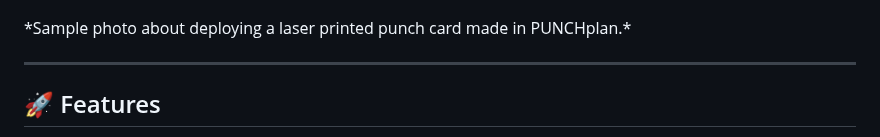
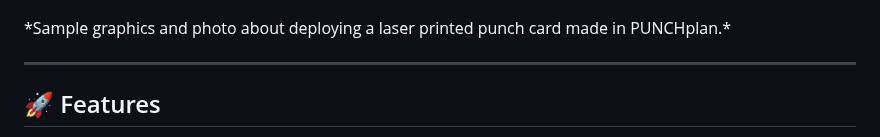
Before and after one commit to BenBalder/EndoDraft, a Markdown page: README.md, the part around the change. Drawn GitHub-style.

```diff
--- a/README.md
+++ b/README.md
@@ -19,7 +19,7 @@ It enables precise design of fenestration locations, visual feedback in 2D/3D, a
   <img src="./media/sample_aaa.png" width="414"/>
   <img src="./media/punchplan_method.jpg" width="387"/>
 </p>
-*Sample photo about deploying a laser printed punch card made in PUNCHplan.*
+*Sample graphics and photo about deploying a laser printed punch card made in PUNCHplan.*
 
 ---
 
```
